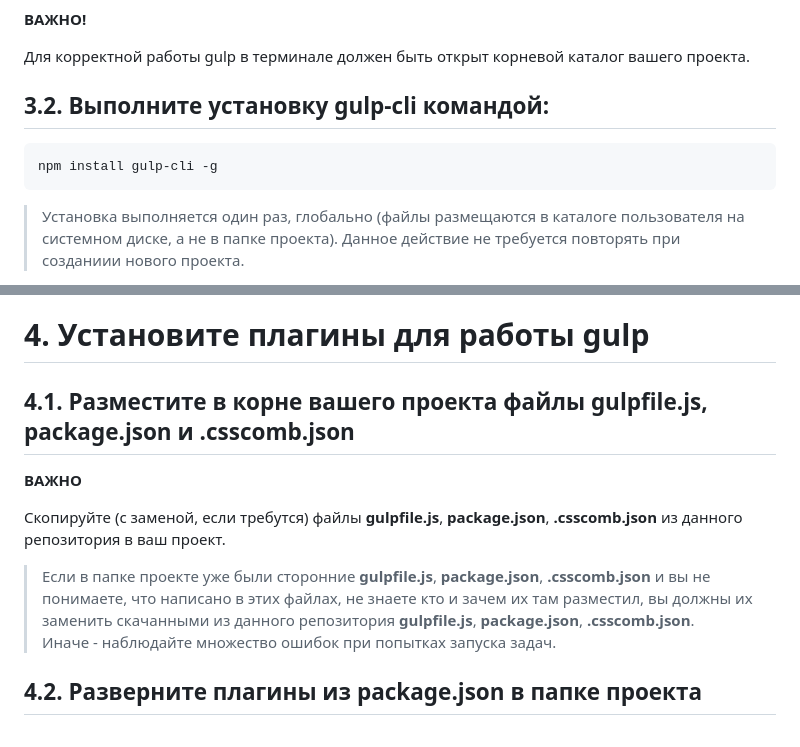
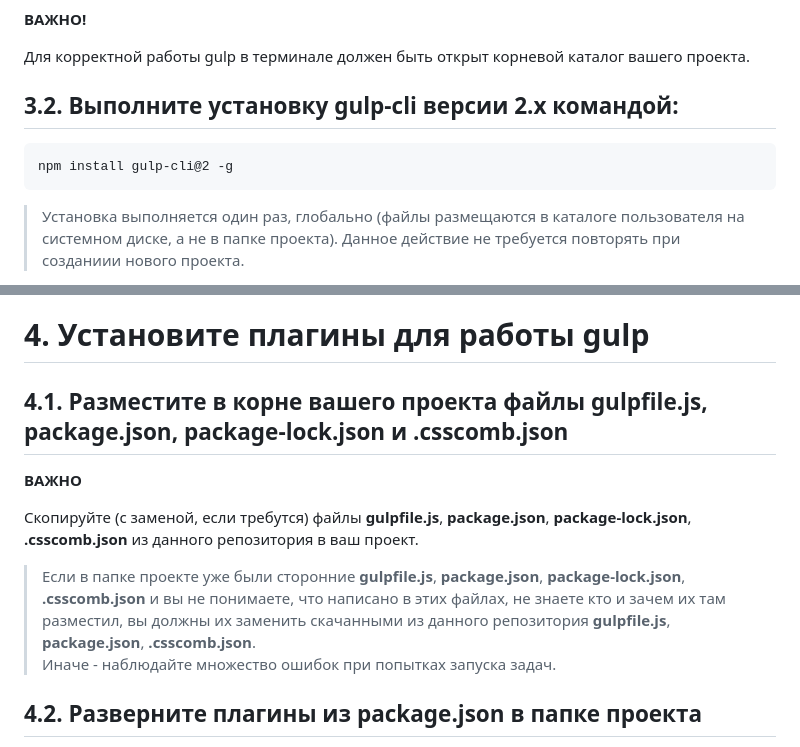
Before and after one commit to FomenkoAndrey/gulp-training, a Markdown page: README.md, 2 parts joined by grey strips. Rendered like a GitHub page.

Commit message:
Update README.md to specify installation of gulp-cli version 2.x and include package-lock.json

````diff
--- a/README.md
+++ b/README.md
@@ -45,10 +45,10 @@ npm -v
 
 Для корректной работы gulp в терминале должен быть открыт корневой каталог вашего проекта.
 
-## 3.2. Выполните установку **gulp-cli** командой:
+## 3.2. Выполните установку **gulp-cli** версии 2.х командой:
 
 ```
-npm install gulp-cli -g
+npm install gulp-cli@2 -g
 ```
 
 > Установка выполняется один раз, глобально (файлы размещаются в каталоге пользователя на системном диске, а не в папке проекта). Данное действие не требуется повторять при созданиии нового проекта.
@@ -60,13 +60,13 @@ npm install gulp-cli -g
 
 # 4. Установите плагины для работы gulp
 
-## 4.1. Разместите в корне вашего проекта файлы **gulpfile.js**, **package.json** и **.csscomb.json**
+## 4.1. Разместите в корне вашего проекта файлы **gulpfile.js**, **package.json**, **package-lock.json** и **.csscomb.json**
 
 **ВАЖНО**
 
-Скопируйте (с заменой, если требутся) файлы **gulpfile.js**, **package.json**, **.csscomb.json** из данного репозитория в ваш проект.
+Скопируйте (с заменой, если требутся) файлы **gulpfile.js**, **package.json**, **package-lock.json**, **.csscomb.json** из данного репозитория в ваш проект.
 
-> Если в папке проекте уже были сторонние **gulpfile.js**, **package.json**, **.csscomb.json** и вы не понимаете, что написано в этих файлах, не знаете кто и зачем их там разместил, вы должны их заменить скачанными из данного репозитория **gulpfile.js**, **package.json**, **.csscomb.json**.
+> Если в папке проекте уже были сторонние **gulpfile.js**, **package.json**, **package-lock.json**, **.csscomb.json** и вы не понимаете, что написано в этих файлах, не знаете кто и зачем их там разместил, вы должны их заменить скачанными из данного репозитория **gulpfile.js**, **package.json**, **.csscomb.json**.
 > Иначе - наблюдайте множество ошибок при попытках запуска задач.
 
 ## 4.2. Разверните плагины из **package.json** в папке проекта
````
